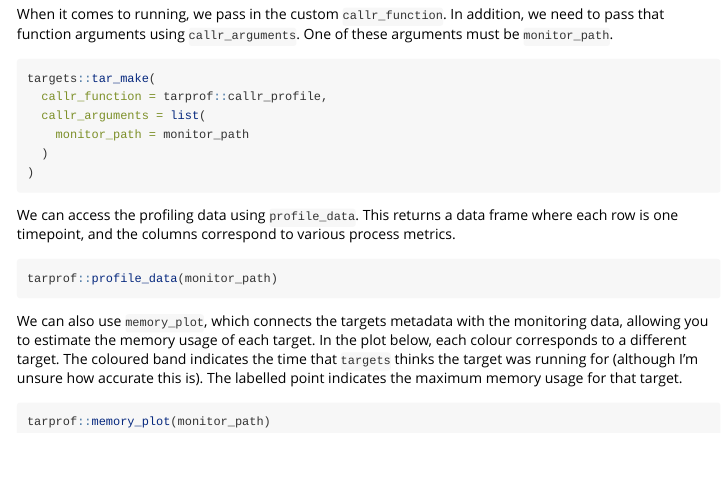
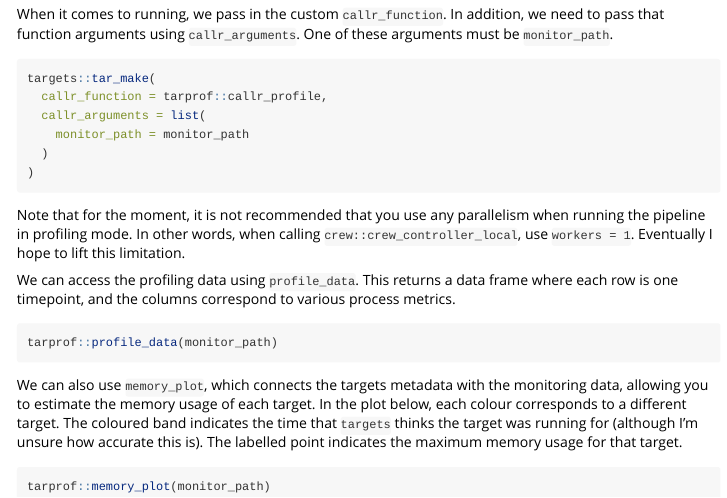
Before and after one commit to WEHI-ResearchComputing/tarprof, an R Markdown document (vignettes/tarprof.Rmd): the page in a window 1100 px wide, from 340 px down. Rendered offline with R 4.5, knitr and Pandoc, with nearby package versions; the code chunks are not run, so their results and figures are left out.

Commit message:
Add disclaimer to vignette

````diff
--- a/vignettes/tarprof.Rmd
+++ b/vignettes/tarprof.Rmd
@@ -47,6 +47,9 @@ targets::tar_make(
   )
 )
 ```
+Note that for the moment, it is not recommended that you use any parallelism when running the pipeline in profiling mode.
+In other words, when calling `crew::crew_controller_local`, use `workers = 1`.
+Eventually I hope to lift this limitation.
 
 We can access the profiling data using `profile_data`.
 This returns a data frame where each row is one timepoint, and the columns correspond to various process metrics.
````
Also changed, not shown: vignettes/tarprof.Rmd (8 more changed lines).
